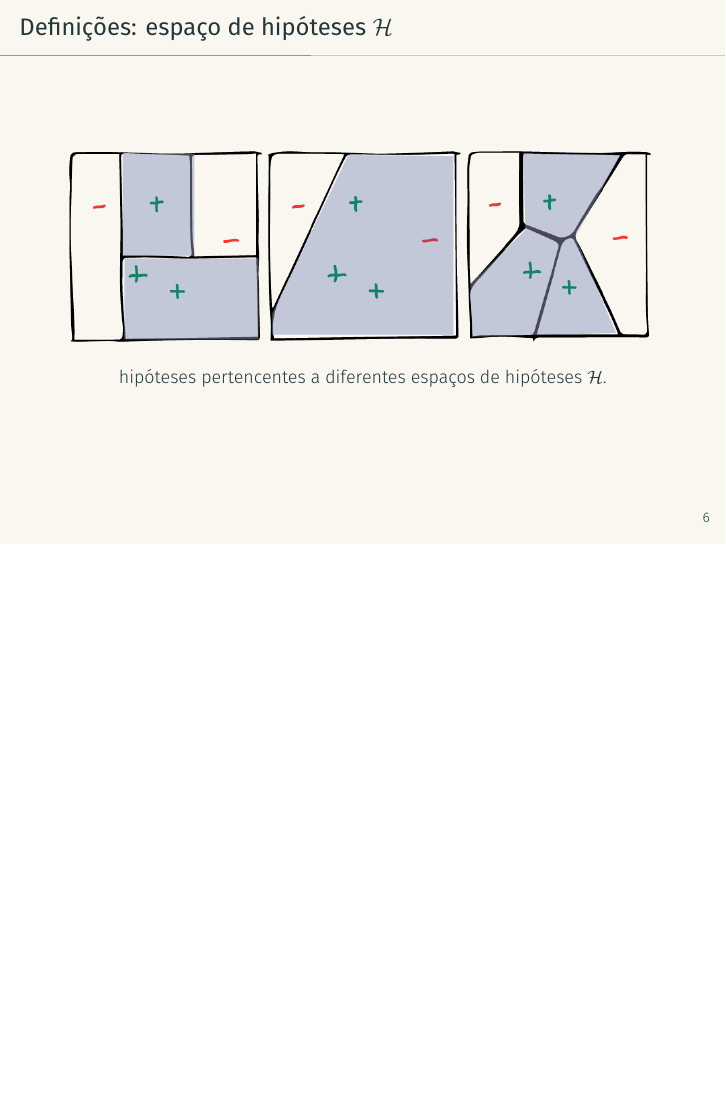
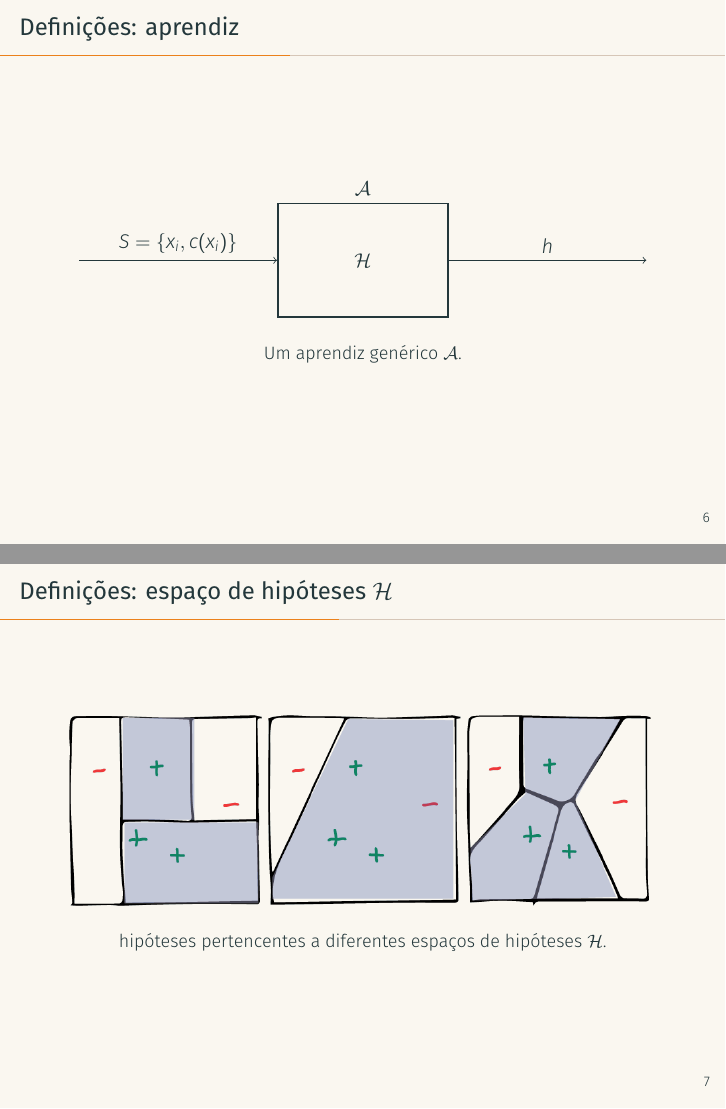
Before and after one commit to fredguth/learning_theory, LaTeX slides (slides/slides.tex): page 9 of 29 before the commit and pages 9 and 10 of 30 after it, the two joined at a grey line, the shorter picture padded with empty space. Compiled offline with XeLaTeX; a missing font is replaced by an installed copy or a similar font.

Commit message:
apresentado

```diff
--- a/slides/slides.tex
+++ b/slides/slides.tex
@@ -169,20 +169,20 @@ Não há justificativa para generalizações baseadas em indução~\cite{Hume200
 %     \caption{Uma hipótese $h \in \mathcal{H}$.}
 %   \end{figure}
 % \end{frame}
-% \begin{frame}{Definições: aprendiz}
-%   \begin{figure}[!htp]
-%   \centering
-%   \begin{tikzpicture}
-%       \node[draw, rectangle, minimum width = 3 cm, minimum height = 2 cm] (fl) at (0,0) {$\mathcal{H}$};
-%       \node[above] at (fl.north) {$\mathcal{A}$};
-%       \draw[<-] (fl) -- node[above]{$S = \{x_i, c(x_i)\}$} node[below]{} ++(-5,0);
-%       \draw[->] (fl) -- node[above]{$h$} node[below]{} ++(5,0);
-%   \end{tikzpicture}
-%   \caption{Um aprendiz genérico $\mathcal{A}$.}
-%   \label{fig:diagram}
-% \end{figure}
+\begin{frame}{Definições: aprendiz}
+  \begin{figure}[!htp]
+  \centering
+  \begin{tikzpicture}
+      \node[draw, rectangle, line width=0.3mm, minimum width = 3 cm, minimum height = 2 cm] (fl) at (0,0) {$\mathcal{H}$};
+      \node[above] at (fl.north) {$\mathcal{A}$};
+      \draw[<-] (fl) -- node[above]{$S = \{x_i, c(x_i)\}$} node[below]{} ++(-5,0);
+      \draw[->] (fl) -- node[above]{$h$} node[below]{} ++(5,0);
+  \end{tikzpicture}
+  \caption{Um aprendiz genérico $\mathcal{A}$.}
+  \label{fig:diagram}
+\end{figure}
 
-% \end{frame}
+\end{frame}
 \begin{frame}{Definições: espaço de hipóteses  $\mathcal{H}$}
   \begin{figure}[!htp]
     \centering
```
